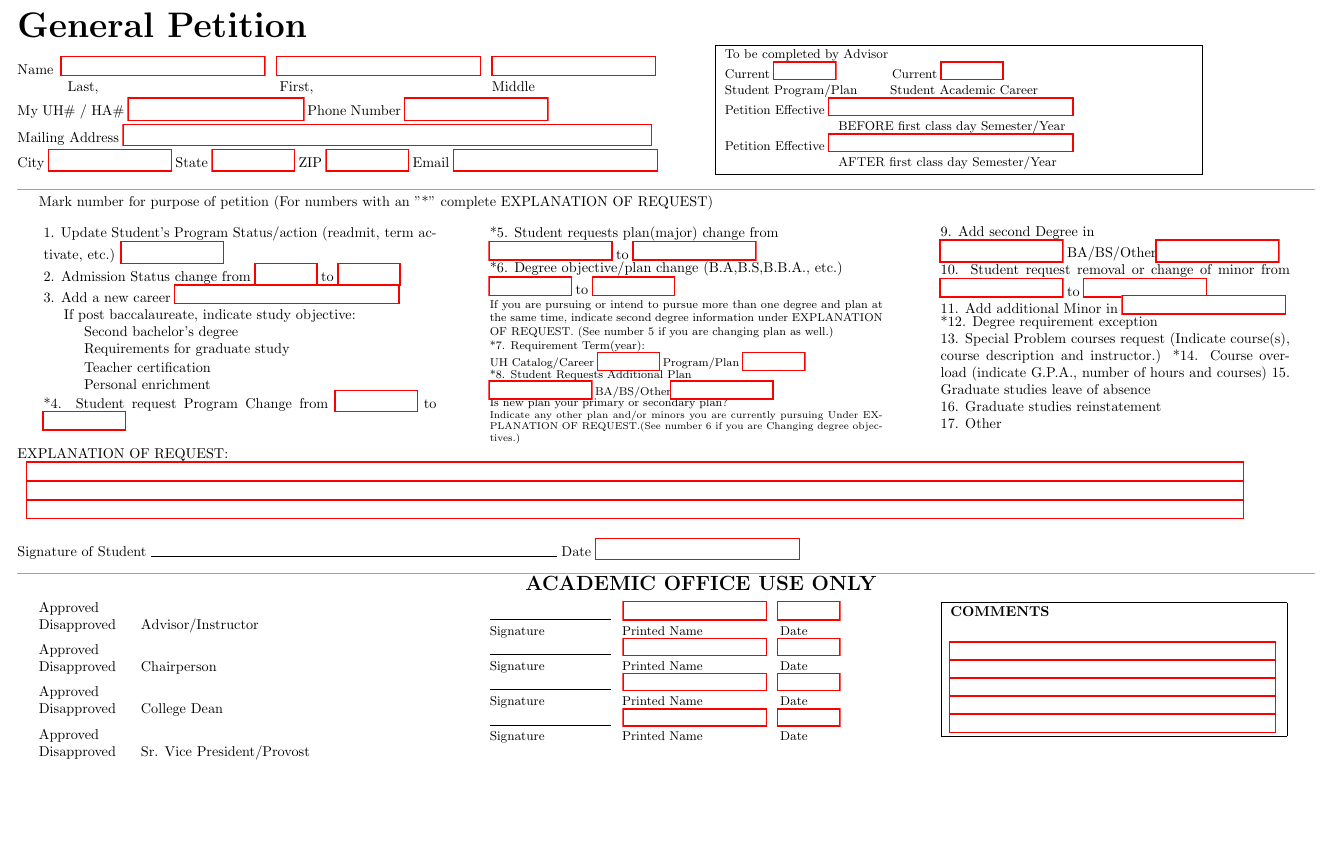
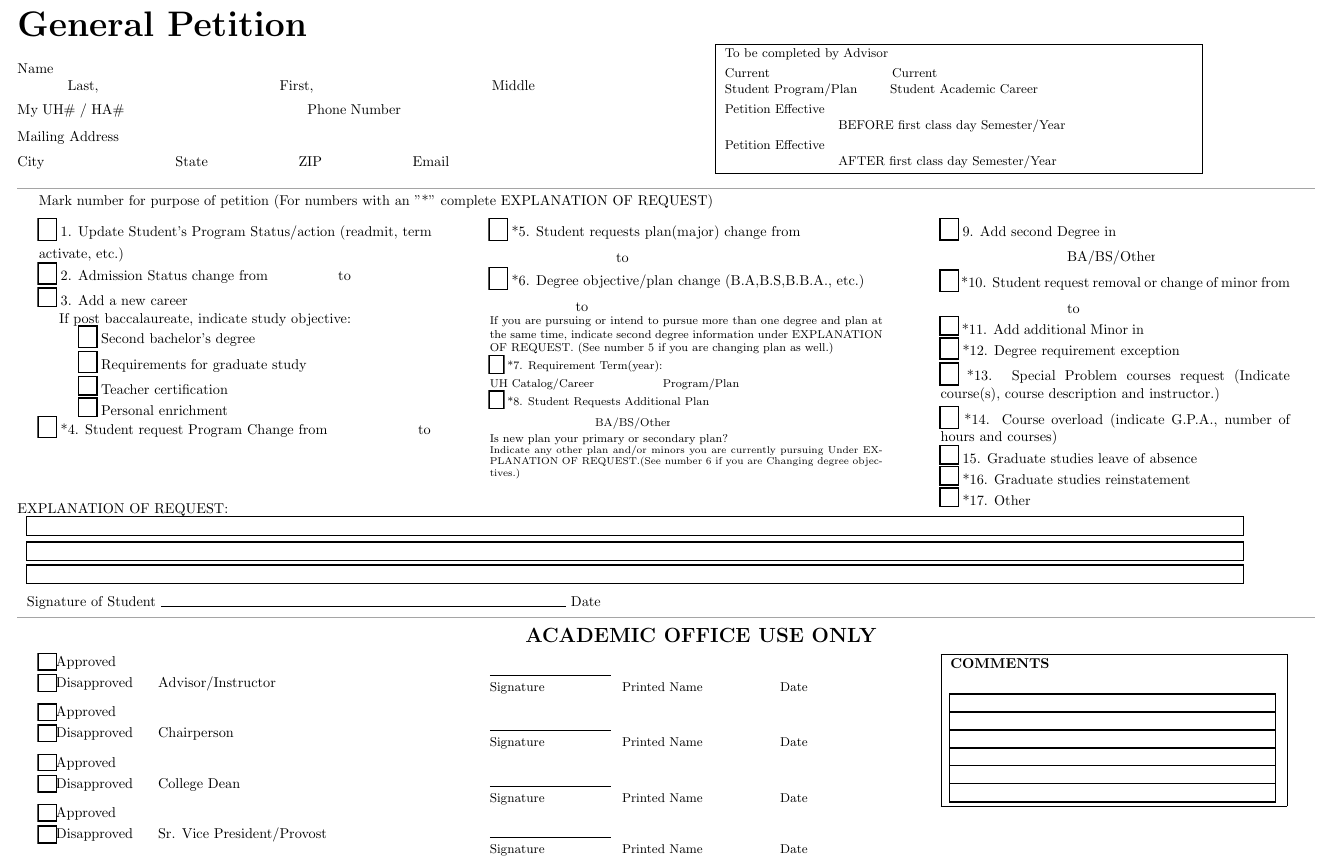
Before and after one commit to Iroquois-Falls/Iroquois-Falls, a LaTeX document (Project/latex/general_petition.tex): part of the page, cut so that both start at the same text, the shorter picture padded with empty space. Compiled offline with pdfLaTeX.

Commit message:
Add files via upload

```diff
--- a/Project/latex/general_petition.tex
+++ b/Project/latex/general_petition.tex
@@ -13,7 +13,8 @@
 
 \pagenumbering{gobble}
 
-\setlength{\topmargin}{-34mm}
+\setlength{\topmargin}{-3.5cm}
+
 
 \begin{document}
 \begin{Form}
@@ -26,26 +27,27 @@
 
 \end{multicols}
 
+
 \begin{multicols}{2}
 
 
-\noindent Name\hspace{0.2cm}\TextField[name=last-name, width=5cm]{}
-\hspace{0.2cm}\TextField[name=first-name, width=5cm]{} \hspace{0.2cm}\TextField[name=middle-name, width=4cm]{} \\
+\noindent Name\hspace{0.2cm}\TextField[name=last-name, width=5cm, bordercolor=white]{}
+\hspace{0.2cm}\TextField[name=first-name, width=5cm, bordercolor=white]{} \hspace{0.2cm}\TextField[name=middle-name, width=4cm, bordercolor=white]{} \\
 \vspace{1mm}
 \noindent \hspace{1cm}
 \makebox[4cm][l]{Last,}
 \hspace{1cm} \makebox[4cm][l]{First,}
 \hspace{1cm} \makebox[0.2cm][l]{Middle}
 
-\noindent \parbox{0.8\columnwidth}{My UH\# / HA\# \TextField[name=psid, width=4.3cm]{}
-    Phone Number \TextField[name=phone, width=3.5cm]{}}
+\noindent \parbox{0.8\columnwidth}{My UH\# / HA\# \TextField[name=psid, width=4.3cm, bordercolor=white]{}
+    Phone Number \TextField[name=phone, width=3.5cm, bordercolor=white]{}}
 \\[1mm]
-\noindent Mailing Address \TextField[name=address, width=13cm]{}
+\noindent Mailing Address \TextField[name=address, width=13cm, bordercolor=white]{}
 \\[1mm]
-\noindent City \TextField[name=city, width=3cm]{}
-State \TextField[name=state, width=2cm]{}
-ZIP \TextField[name=zip, width=2cm]{}
-Email \TextField[name=email, width=5cm]{}
+\noindent City \TextField[name=city, width=3cm, bordercolor=white]{}
+State \TextField[name=state, width=2cm, bordercolor=white]{}
+ZIP \TextField[name=zip, width=2cm, bordercolor=white]{}
+Email \TextField[name=email, width=5cm, bordercolor=white]{}
 
 \columnbreak
 
@@ -54,11 +56,11 @@ Email \TextField[name=email, width=5cm]{}
     \fbox{
         \parbox{0.35\textwidth}{
             \small To be completed by Advisor \\
-            \small Current \TextField[name=current-plan, width=1.5cm]{} \hspace{1.3cm}\small Current \TextField[name=current-career, width=1.5cm]{}\\
+            \small Current \TextField[name=current-plan, width=1.5cm, bordercolor=white]{} \hspace{1.3cm}\small Current \TextField[name=current-career, width=1.5cm, bordercolor=white]{}\\
             \small Student Program/Plan    \hspace{0.7cm}\small Student Academic Career\\
-            \small Petition Effective \TextField[name=effective-before, width=6cm]{}\\
+            \small Petition Effective \TextField[name=effective-before, width=6cm, bordercolor=white]{}\\
             \parbox{10cm}{\hspace{2.8cm}\small BEFORE first class day Semester/Year}\\
-            \small Petition Effective \TextField[name=effective-after, width=6cm]{}\\
+            \small Petition Effective \TextField[name=effective-after, width=6cm, bordercolor=white]{}\\
             \parbox{10cm}{\hspace{2.8cm}\small AFTER first class day Semester/Year}
             }
         }
@@ -113,78 +118,85 @@ Mark number for purpose of petition (For numbers with an "*" complete EXPLANATIO
 
 \columnbreak
 \parbox{0.8\columnwidth}{
-    9. Add second Degree in \\
-    \TextField[name=degree, width=3cm]{} BA/BS/Other\TextField[name=other, width=3cm]{} \\
-    *10. Student request removal or change of minor from
-    \TextField[name=minor1, width=3cm]{} to \TextField[name=minor2, width=3cm]{} \\
-    *11. Add additional Minor in \TextField[name=minor, width=4cm]{}
-    \\[-1mm]
-    *12. Degree requirement exception  \\
-    *13. Special Problem courses request (Indicate course(s),
-    course description and instructor.)
-    *14. Course overload (indicate G.P.A., number of hours
-    and courses)
-    15. Graduate studies leave of absence \\
-    *16. Graduate studies reinstatement \\
-    *17. Other
+    \vspace{-1.5mm}
+    \CheckBox[name=seconddegree, bordercolor=black]{} 9. Add second Degree in \\[1mm]
+    \TextField[name=degree, width=3cm, bordercolor=white]{} BA/BS/Other\TextField[name=other, width=3cm, bordercolor=white]{} \\[1mm]
+    \CheckBox[name=removalorchange, bordercolor=black]{} *10. Student request removal or change of minor from \\[1mm]
+    \TextField[name=minor1, width=3cm, bordercolor=white]{} to \TextField[name=minor2, width=3cm, bordercolor=white]{} \\[1mm]
+    \CheckBox[name=additionalminor, bordercolor=black]{} *11. Add additional Minor in \TextField[name=minor, width=3.5cm, bordercolor=white]{} \\[1mm]
+    \CheckBox[name=exception, bordercolor=black]{} *12. Degree requirement exception  \\[1mm]
+    \CheckBox[name=specialproblem, bordercolor=black]{} *13. Special Problem courses request (Indicate course(s),
+    course description and instructor.) \\[1mm]
+    \CheckBox[name=courseoverload, bordercolor=black]{} *14. Course overload (indicate G.P.A., number of hours
+    and courses) \\
+    \CheckBox[name=graduateleave, bordercolor=black]{} 15. Graduate studies leave of absence \\[1mm]
+    \CheckBox[name=reinstatement, bordercolor=black]{} *16. Graduate studies reinstatement \\[1mm]
+    \CheckBox[name=other, bordercolor=black]{} *17. Other
 
 }
 
 \end{multicols}
-\vspace{-3mm}
-\noindent EXPLANATION OF REQUEST: \\
-\vspace{0.5mm}
+\vspace{-5mm}
+\noindent EXPLANATION OF REQUEST:\\
+\vspace{1mm}
     \foreach \i in {1, 2, 3} {
-        \TextField[name=explanation, width=30cm]{} \\
+        \vspace{1mm}
+        \TextField[name=explanation, width=30cm, bordercolor=black]{}\\
         \vspace{0.5mm}
     }
-
-\noindent Signature of Student \rule{10cm}{0.4pt} Date \TextField[name=date, width=5cm]{}
+\vspace{-0.2cm}
+\noindent Signature of Student \rule{10cm}{0.4pt} Date \TextField[name=date, width=5cm, bordercolor=white]{}
 
 \noindent\rule{32cm}{0.01pt}
 
+\vspace{2mm}
 \hspace{12cm}\textbf{\Large ACADEMIC OFFICE USE ONLY}
 \vspace{-2mm}
 \begin{multicols}{3}
 
+
 \parbox{0.8\columnwidth}{
-    Approved \\
-    Disapproved \hspace{0.5cm}Advisor/Instructor
-    \vspace{0.2cm}
+    \CheckBox[name=approvedAI, bordercolor=black, height=0.3cm]{}Approved \\[1mm]
+    \CheckBox[name=disapprovedAI, bordercolor=black, height=0.3cm]{}Disapproved \hspace{0.5cm}Advisor/Instructor
+    \vspace{0.3cm}
 
-    Approved \\
-    Disapproved \hspace{0.5cm}Chairperson
-    \vspace{0.2cm}
+    \CheckBox[name=approvedC, bordercolor=black, height=0.3cm]{}Approved \\[1mm]
+    \CheckBox[name=disapprovedC, bordercolor=black, height=0.3cm]{}Disapproved \hspace{0.5cm}Chairperson
+    \vspace{0.3cm}
 
-    Approved \\
-    Disapproved \hspace{0.5cm}College Dean
-    \vspace{0.2cm}
+    \CheckBox[name=approvedD, bordercolor=black, height=0.3cm]{}Approved \\[1mm]
+    \CheckBox[name=disapprovedD, bordercolor=black, height=0.3cm]{}Disapproved \hspace{0.5cm}College Dean
+    \vspace{0.3cm}
 
-    Approved \\
-    Disapproved \hspace{0.5cm}Sr. Vice President/Provost
+    \CheckBox[name=approvedP, bordercolor=black, height=0.3cm]{}Approved \\[1mm]
+    \CheckBox[name=disapprovedP, bordercolor=black, height=0.3cm]{}Disapproved \hspace{0.5cm}Sr. Vice President/Provost
 }
 
 \columnbreak
 
 \parbox{0.8\columnwidth}{
+    \vspace{1mm}
     \rule{3cm}{0.4pt}
-    \hspace{0.1cm} \TextField[name=p-name, width=3.5cm]{}
-    \hspace{0.1cm} \TextField[name=o-date, width=1.5cm]{}
+    \hspace{0.1cm} \TextField[name=p-name, width=3.5cm, bordercolor=white]{}
+    \hspace{0.1cm} \TextField[name=o-date, width=1.5cm, bordercolor=white]{}
     \small Signature \hspace{1.8cm}\small Printed Name \hspace{1.8cm}\small Date
+    \vspace{0.5cm}
 
     \rule{3cm}{0.4pt}
-    \hspace{0.1cm} \TextField[name=p-name, width=3.5cm]{}
-    \hspace{0.1cm} \TextField[name=o-date, width=1.5cm]{}
+    \hspace{0.1cm} \TextField[name=p-name, width=3.5cm, bordercolor=white]{}
+    \hspace{0.1cm} \TextField[name=o-date, width=1.5cm, bordercolor=white]{}
     \small Signature \hspace{1.8cm}\small Printed Name \hspace{1.8cm}\small Date
+    \vspace{0.5cm}
 
     \rule{3cm}{0.4pt}
-    \hspace{0.1cm} \TextField[name=p-name, width=3.5cm]{}
-    \hspace{0.1cm} \TextField[name=o-date, width=1.5cm]{}
+    \hspace{0.1cm} \TextField[name=p-name, width=3.5cm, bordercolor=white]{}
+    \hspace{0.1cm} \TextField[name=o-date, width=1.5cm, bordercolor=white]{}
     \small Signature \hspace{1.8cm}\small Printed Name \hspace{1.8cm}\small Date
+    \vspace{0.4cm}
 
     \rule{3cm}{0.4pt}
-    \hspace{0.1cm} \TextField[name=p-name, width=3.5cm]{}
-    \hspace{0.1cm} \TextField[name=o-date, width=1.5cm]{}
+    \hspace{0.1cm} \TextField[name=p-name, width=3.5cm, bordercolor=white]{}
+    \hspace{0.1cm} \TextField[name=o-date, width=1.5cm, bordercolor=white]{}
     \small Signature \hspace{1.8cm}\small Printed Name \hspace{1.8cm}\small Date
 
 
@@ -196,8 +208,8 @@ Mark number for purpose of petition (For numbers with an "*" complete EXPLANATIO
         \parbox{0.75\columnwidth}{
             \textbf{COMMENTS}
             \\[2mm]
-            \foreach \i in {1, 2, 3, 4, 5}{\\[0.2mm]
-            \TextField[name=comments, width=8cm]{}
+            \foreach \i in {1, 2, 3, 4, 5, 6}{\\[0.2mm]
+            \TextField[name=comments, width=8cm, bordercolor=black]{}
             }
         }
     }
```
Also changed, not shown: Project/latex/general_petition.tex (37 more changed lines).
